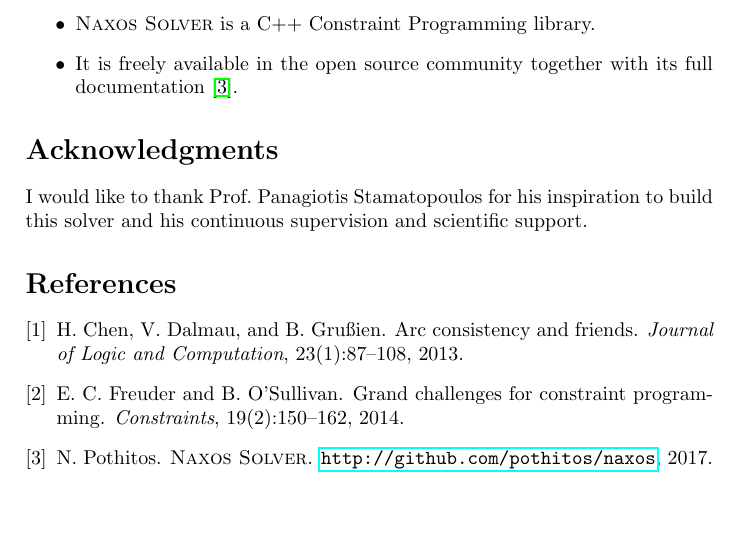
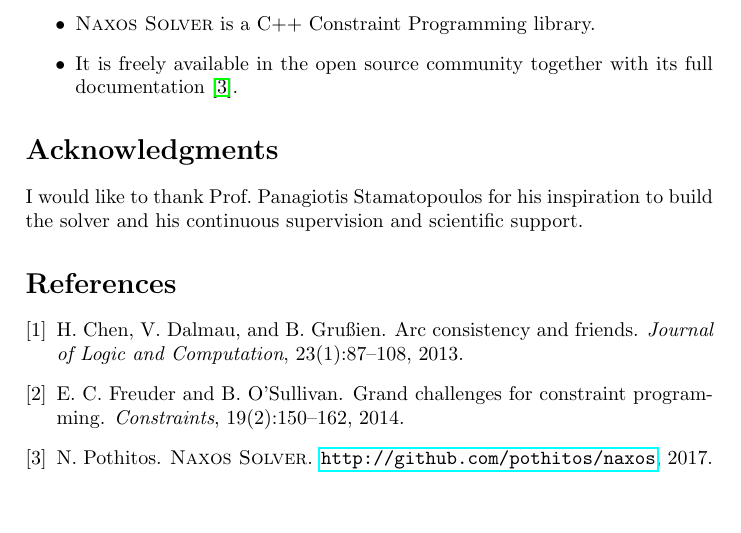
Before and after one commit to pothitos/naxos-description, a LaTeX document (Naxos_XCSP3_2017.tex): part of page 1 of 2, cut so that both start at the same text. Compiled offline with pdfLaTeX.

Commit message:
Rephrase

```diff
--- a/Naxos_XCSP3_2017.tex
+++ b/Naxos_XCSP3_2017.tex
@@ -38,7 +38,7 @@
 \section*{Acknowledgments}
 
 I would like to thank Prof.\ Panagiotis Stamatopoulos for
-his inspiration to build this solver and his continuous
+his inspiration to build the solver and his continuous
 supervision and scientific support.
 
 \nocite{*}
```
